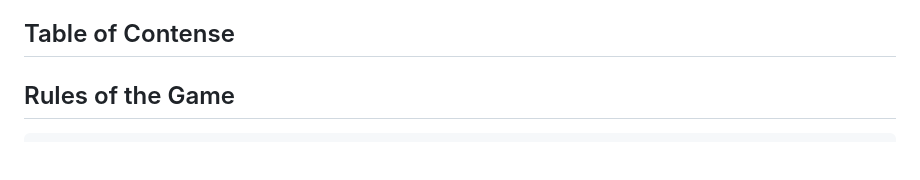
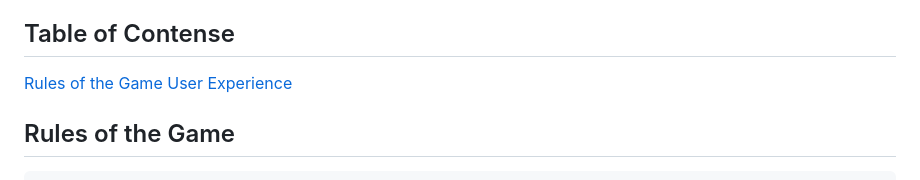
Before and after one commit to MartinBradbury/soulroll, a Markdown page: README.md, the part around the change. GitHub-like rendering; blank space fills up the shorter version.

Commit message:
updated table of centense in readme

```diff
--- a/README.md
+++ b/README.md
@@ -11,7 +11,8 @@ Link to live website: [Warcraft Mini-games](https://warcraft-minigames-58310d7b7
 LichKing is a Python terminal project game. The game is a story driven random number game where the player competes against the computer, the Lich King. The aim of the game is to reclaim lost souls the Lich King has taken. To do this you need to Lich King to roll the number 1 before you do. The game features a create account feature that stores the users details on google sheets, a login feature which pulls the users data from google sheets and a leaderboard, which displays all the users and their current souls. The game is interactive and provides feedback to the user throughout. All user input has validation functionality and the user can seamlessly play again or return to the main menu.
 
 ## Table of Contense
-
+[Rules of the Game](#rules-of-the-game)
+[User Experience](User-Experience)
 
 
 
```
